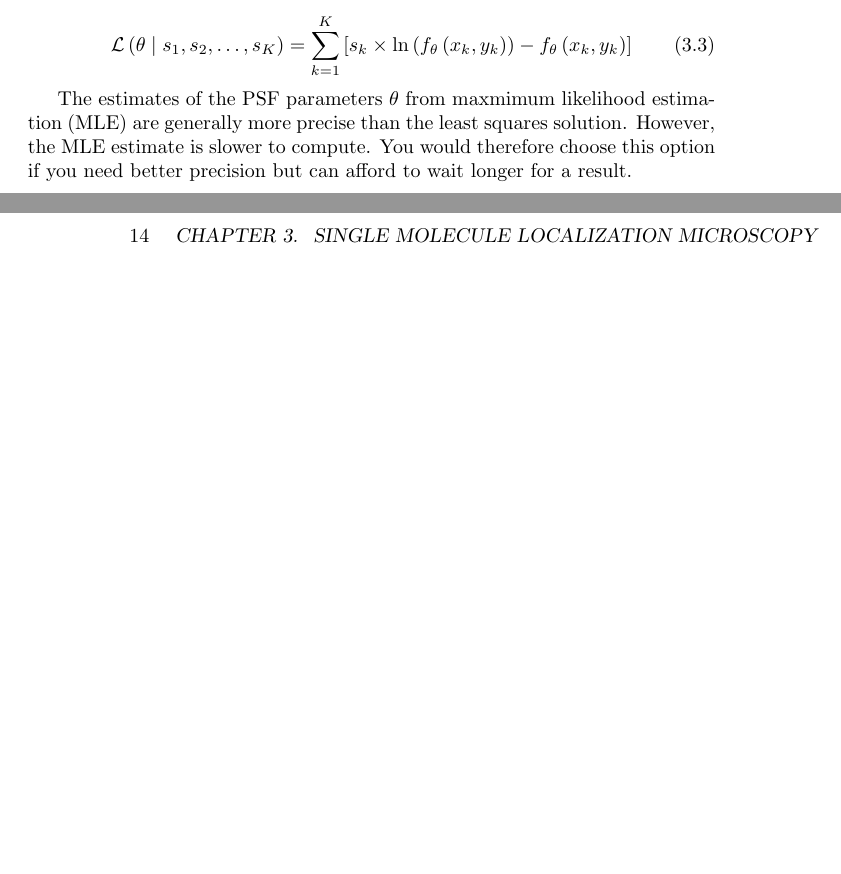
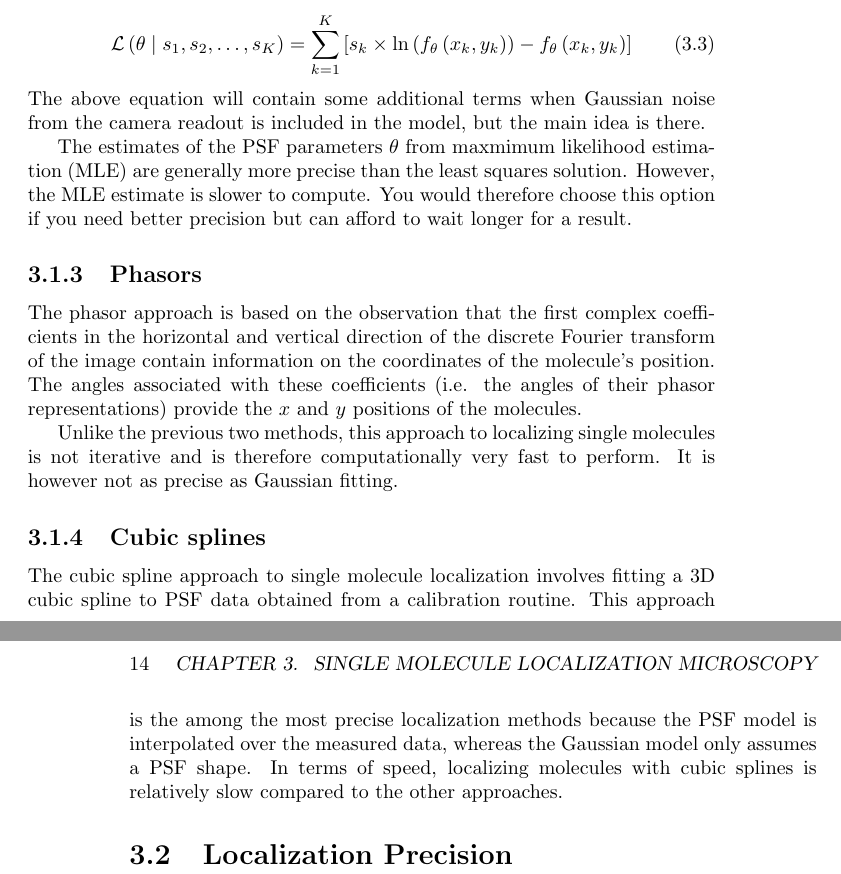
Before and after one commit to kmdouglass/teaching, a LaTeX thesis (texts/smlm-lab-course/smlm-lab-manual.tex): two parts of pages 13 and 14 of 18, joined at a grey line, cut so that both start at the same text, the shorter picture padded with empty space. Compiled offline with pdfLaTeX.

Commit message:
Finish section on localization algorithms

```diff
--- a/texts/smlm-lab-course/smlm-lab-manual.tex
+++ b/texts/smlm-lab-course/smlm-lab-manual.tex
@@ -174,7 +174,21 @@ This technique also uses a Gaussian PSF model but instead minimizes the followin
     \mathcal{L} \left(\theta \given s_1, s_2, \ldots, s_K \right) = \sum_{k=1}^K \left[ s_k \times \ln \left( f_{\theta} \left( x_k, y_k \right) \right) - f_{\theta} \left( x_k, y_k \right) \right]
 \end{equation}
 
+\noindent The above equation will contain some additional terms when Gaussian noise from the camera readout is included in the model, but the main idea is there.
+
 The estimates of the PSF parameters $\theta$ from maxmimum likelihood estimation (MLE) are generally more precise than the least squares solution. However, the MLE estimate is slower to compute. You would therefore choose this option if you need better precision but can afford to wait longer for a result.
+
+\subsection{Phasors}
+
+The phasor approach is based on the observation that the first complex coefficients in the horizontal and vertical direction of the discrete Fourier transform of the image contain information on the coordinates of the molecule's position. The angles associated with these coefficients (i.e. the angles of their phasor representations) provide the $x$ and $y$ positions of the molecules.
+
+Unlike the previous two methods, this approach to localizing single molecules is not iterative and is therefore computationally very fast to perform. It is however not as precise as Gaussian fitting.
+
+\subsection{Cubic splines}
+
+The cubic spline approach to single molecule localization involves fitting a 3D cubic spline to PSF data obtained from a calibration routine. This approach is the among the most precise localization methods because the PSF model is interpolated over the measured data, whereas the Gaussian model only assumes a PSF shape. In terms of speed, localizing molecules with cubic splines is relatively slow compared to the other approaches.
+
+\section{Localization Precision}
 
 
 
```
